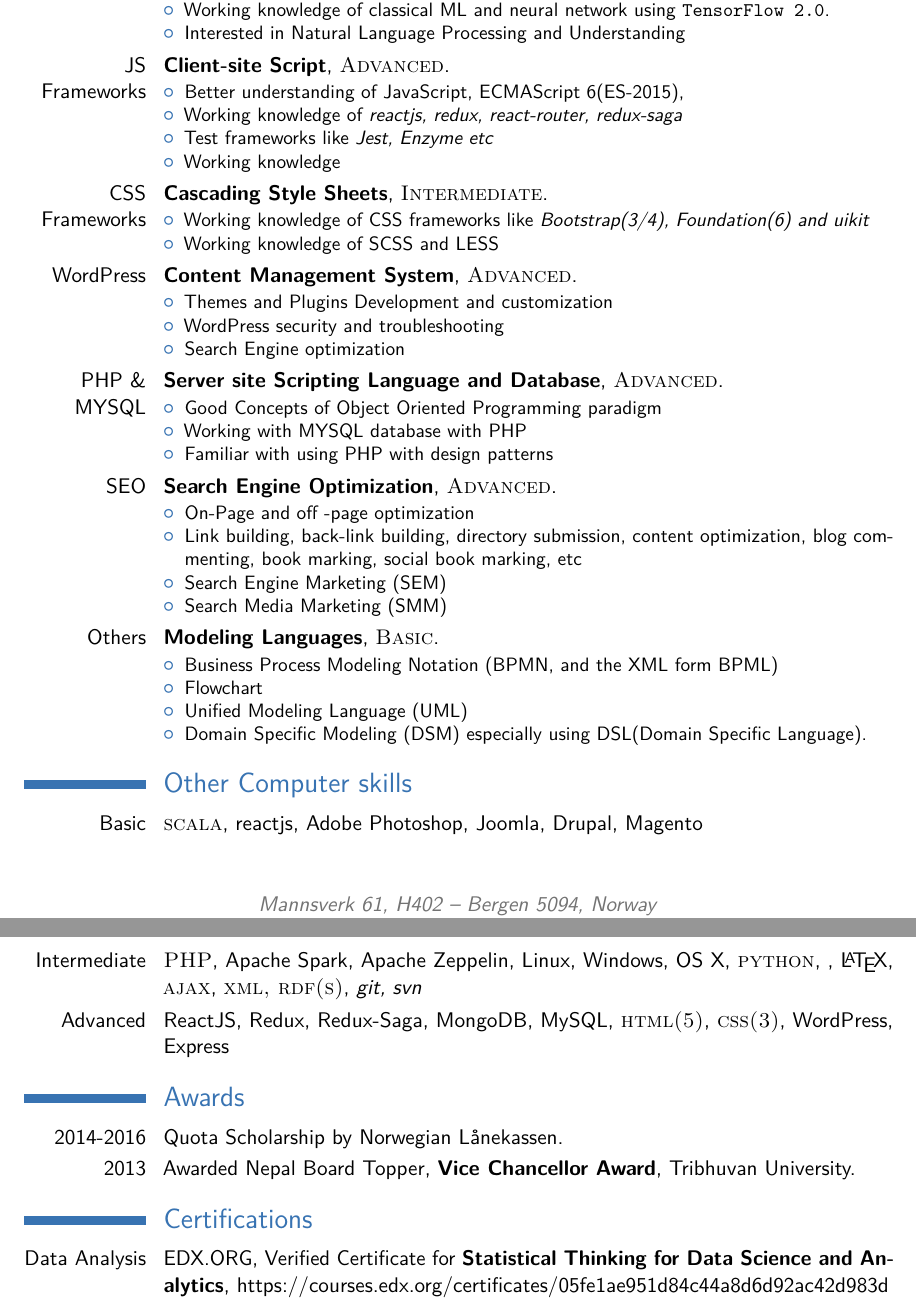
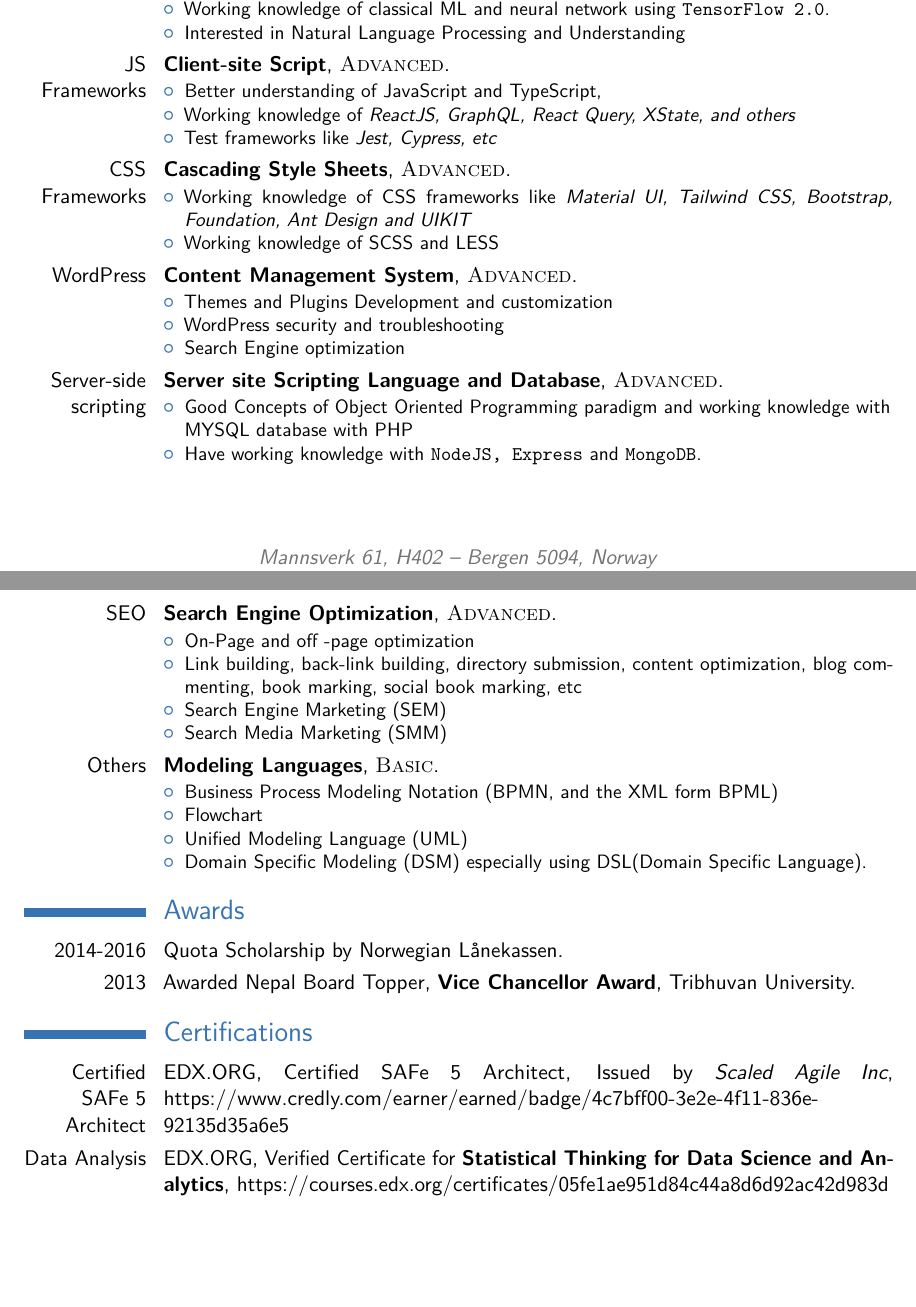
Before and after one commit to sureshHARDIYA/Curriculum-Vitae, a LaTeX CV (main.tex): two parts of pages 4 and 5 of 6, joined at a grey line, cut so that both start at the same text, the shorter picture padded with empty space. Compiled offline with pdfLaTeX.

Commit message:
Updates from Overleaf

```diff
--- a/main.tex
+++ b/main.tex
@@ -132,16 +134,15 @@ Development of websites using their theme framework \textit{PushPress} developed
 
 \cventry{JS Frameworks}{Client-site Script}{\textsc{Advanced}}{}{}{
 \begin{itemize}
-\item Better understanding of JavaScript, ECMAScript 6(ES-2015),
-\item Working knowledge of \textit{reactjs, redux, react-router, redux-saga}
-\item Test frameworks like \textit{Jest, Enzyme etc}
-\item Working knowledge
+\item Better understanding of JavaScript and TypeScript,
+\item Working knowledge of \textit{ReactJS, GraphQL, React Query, XState, and others}
+\item Test frameworks like \textit{Jest, Cypress, etc}
 \end{itemize}
 }
 %------------------------------------------------
-\cventry{CSS Frameworks}{Cascading Style Sheets}{\textsc{Intermediate}}{}{}{
+\cventry{CSS Frameworks}{Cascading Style Sheets}{\textsc{Advanced}}{}{}{
 \begin{itemize}
-\item Working knowledge of CSS frameworks like \textit{Bootstrap(3/4), Foundation(6) and uikit}
+\item Working knowledge of CSS frameworks like \textit{Material UI, Tailwind CSS, Bootstrap, Foundation, Ant Design and UIKIT}
 \item Working knowledge of SCSS and LESS
 \end{itemize}
 }
@@ -155,11 +156,10 @@ Development of websites using their theme framework \textit{PushPress} developed
 \end{itemize}
 }
 %------------------------------------------------
-\cventry{PHP \& MYSQL}{Server site Scripting Language and Database}{\textsc{Advanced}}{}{}{
+\cventry{Server-side scripting}{Server site Scripting Language and Database}{\textsc{Advanced}}{}{}{
 \begin{itemize}
-\item Good Concepts of Object Oriented Programming paradigm
-\item Working with MYSQL database with PHP
-\item Familiar with using PHP with design patterns
+\item Good Concepts of Object Oriented Programming paradigm and working knowledge with MYSQL database with PHP
+\item Have working knowledge with \texttt{NodeJS, Express} and \texttt{MongoDB}.
 \end{itemize}
 }
 %------------------------------------------------
@@ -182,10 +182,10 @@ Development of websites using their theme framework \textit{PushPress} developed
 }
 %------------------------------------------------
 
-\section{Other Computer skills}
-\cvitem{Basic}{\textsc{scala},  reactjs, Adobe Photoshop, Joomla, Drupal, Magento}
-\cvitem{Intermediate}{\textsc{PHP},  Apache Spark, Apache Zeppelin, Linux, Windows, OS X, \textsc{python}, , \LaTeX, \textsc{ajax}, \textsc{xml, rdf(s)}, \textit{git, svn}}
-\cvitem{Advanced}{ReactJS, Redux, Redux-Saga, MongoDB, MySQL, \textsc{html(5)}, \textsc{css(3)}, WordPress, Express}
+% \section{Other Computer skills}
+% \cvitem{Basic}{\textsc{scala},  Adobe Photoshop, Joomla, Drupal, Magento}
+% \cvitem{Intermediate}{\textsc{PHP},  Apache Spark, Apache Zeppelin, Linux, Windows, OS X, \textsc{python}, , \LaTeX, \textsc{ajax}, \textsc{xml, rdf(s)}, \textit{git, svn}}
+% \cvitem{Advanced}{ReactJS, Redux, Redux-Saga, MongoDB, MySQL, \textsc{html(5)}, \textsc{css(3)}, WordPress, Express}
 
 %----------------------------------------------------------------------------------------
 %	AWARDS SECTION
@@ -209,7 +209,10 @@ Development of websites using their theme framework \textit{PushPress} developed
 %----------------------------------------------------------------------------------------
 
 \section{Certifications}
+\cvitem{Certified SAFe 5 Architect}{\hyperlink{www.edx.org}{EDX.ORG}, Certified SAFe 5 Architect, Issued by \textit{Scaled Agile Inc},  https://www.credly.com/earner/earned/badge/4c7bff00-3e2e-4f11-836e-92135d35a6e5}
+
 \cvitem{Data Analysis}{\hyperlink{www.edx.org}{EDX.ORG}, Verified Certificate for \textbf{Statistical Thinking for Data Science and Analytics}, https://courses.edx.org/certificates/05fe1ae951d84c44a8d6d92ac42d983d}
+
 \cvitem{Responsive Website}{Responsive Website Basics: Code with HTML, CSS, and JavaScript by \textbf{University of London \& Goldsmiths, University of London} on Coursera. Certificate earned on February 2, 2016}
 
 \cvitem{Bootstrap}{Front-End Web UI Frameworks and Tools by \textbf{The Hong Kong University of Science and Technology} on Coursera. Certificate earned on January 13, 2016}
```
Also changed, not shown: Curriculum_Vitae.pdf, main.tex (8 more changed lines).
